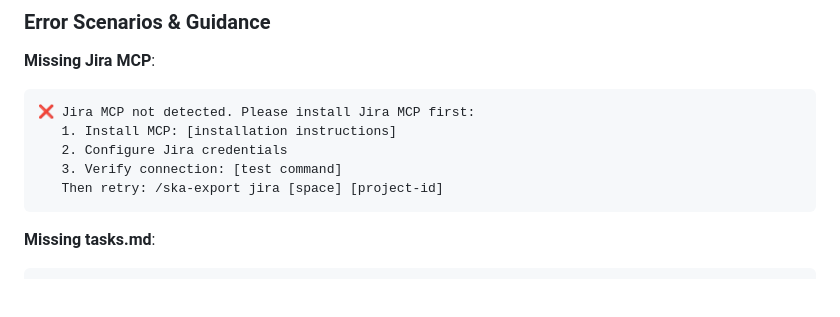
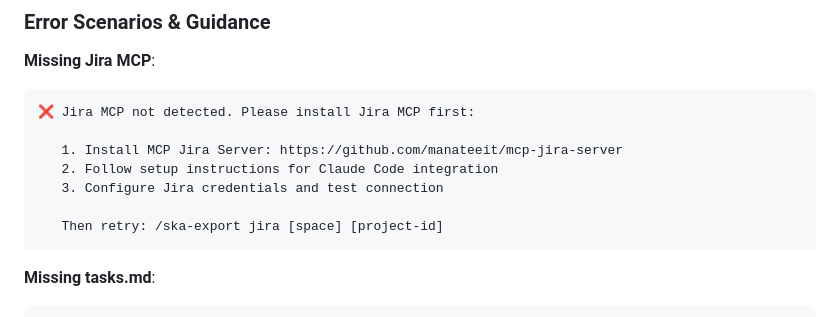
Before and after one commit to manateeit/spec-kit-assistant, a Markdown page: commands/ska-export.md, the part around the change. Drawn GitHub-style; blank space fills up the shorter version.

````diff
--- a/commands/ska-export.md
+++ b/commands/ska-export.md
@@ -230,9 +230,11 @@ I'll execute this step-by-step process:
 **Missing Jira MCP**:
 ```
 ❌ Jira MCP not detected. Please install Jira MCP first:
-   1. Install MCP: [installation instructions]
-   2. Configure Jira credentials
-   3. Verify connection: [test command]
+
+   1. Install MCP Jira Server: https://github.com/manateeit/mcp-jira-server
+   2. Follow setup instructions for Claude Code integration
+   3. Configure Jira credentials and test connection
+
    Then retry: /ska-export jira [space] [project-id]
 ```
 
````
Also changed, not shown: README.md (+26 -1 lines).
